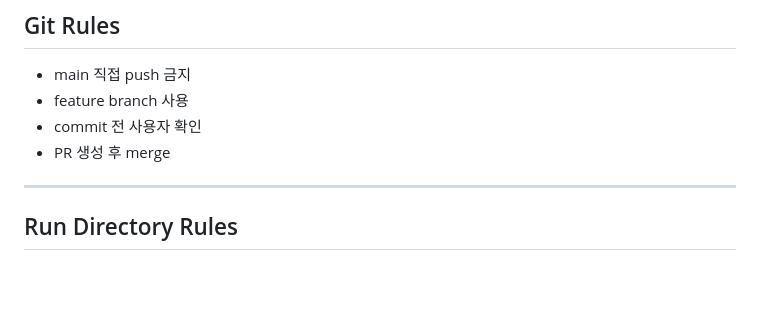
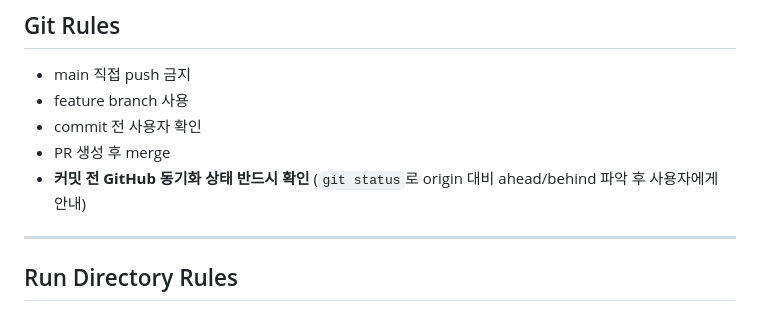
Before and after one commit to pigyechan/PROJECT, a Markdown page: Blog_Writer/CLAUDE.md, the part around the change. Rendered like a GitHub page; blank space fills up the shorter version.

Commit message:
Update Blog_Writer CLAUDE.md: 커밋 전 GitHub 동기화 상태 확인 규칙 추가
Co-Authored-By: Claude Sonnet 4.6 <noreply@anthropic.com>

```diff
--- a/Blog_Writer/CLAUDE.md
+++ b/Blog_Writer/CLAUDE.md
@@ -50,6 +50,7 @@ schema 검증 실패 시 저장 금지.
 - feature branch 사용
 - commit 전 사용자 확인
 - PR 생성 후 merge
+- **커밋 전 GitHub 동기화 상태 반드시 확인** (`git status`로 origin 대비 ahead/behind 파악 후 사용자에게 안내)
 
 ---
 
```
